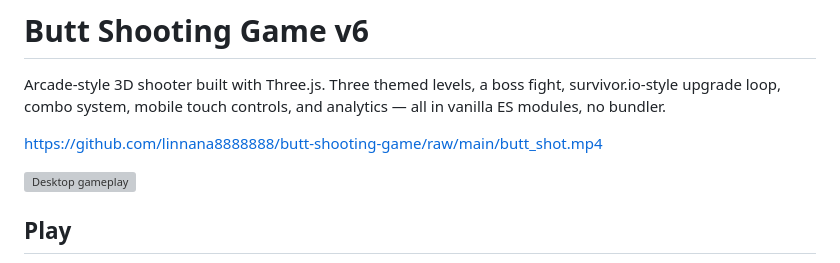
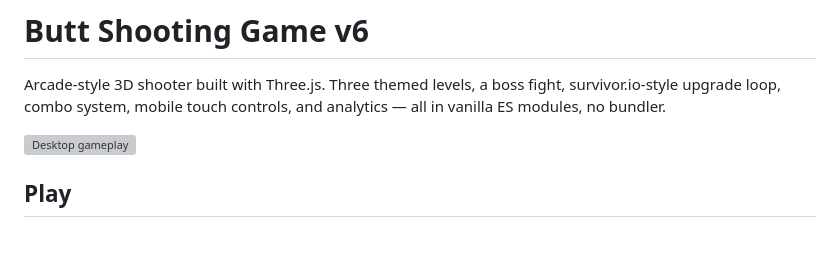
Before and after one commit to linnana8888888/butt-shooting-game, a Markdown page: README.md, the part around the change. Drawn GitHub-style; blank space fills up the shorter version; grey boxes are pictures that could not be loaded.

Commit message:
revert: remove video — GitHub renders as download, not inline player
Co-Authored-By: Claude Opus 4.6 <noreply@anthropic.com>

```diff
--- a/README.md
+++ b/README.md
@@ -1,8 +1,6 @@
 # Butt Shooting Game v6
 
 Arcade-style 3D shooter built with Three.js. Three themed levels, a boss fight, survivor.io-style upgrade loop, combo system, mobile touch controls, and analytics — all in vanilla ES modules, no bundler.
-
-https://github.com/linnana8888888/butt-shooting-game/raw/main/butt_shot.mp4
 
 ![Desktop gameplay](qa/v6_desktop_gameplay.png)
 
```
